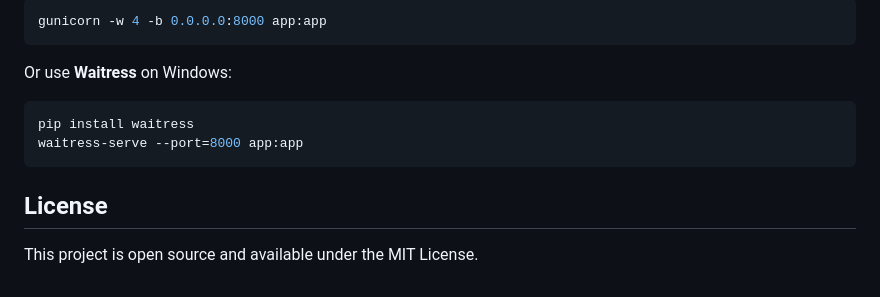
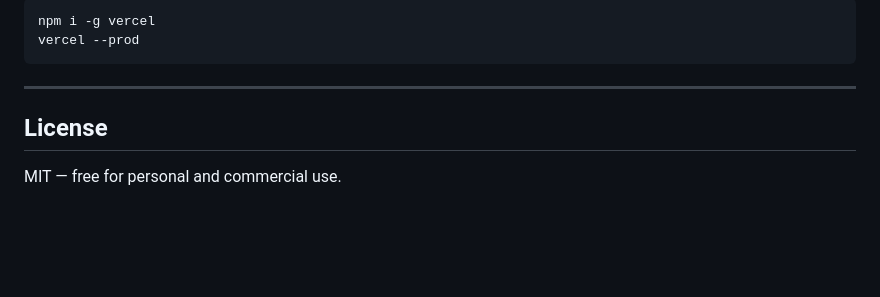
Before and after one commit to TarikuYe/QR-code-generator, a Markdown page: README.md, the part around one of its changes. Rendered like a GitHub page; blank space fills up the shorter version.

````diff
--- a/README.md
+++ b/README.md
@@ -140,15 +147,11 @@ For production deployment, use a WSGI server like **Gunicorn**:
 
 ```bash
-gunicorn -w 4 -b 0.0.0.0:8000 app:app
+npm i -g vercel
+vercel --prod
 ```
 
-Or use **Waitress** on Windows:
-
-```bash
-pip install waitress
-waitress-serve --port=8000 app:app
-```
+---
 
 ## License
 
-This project is open source and available under the MIT License.
+MIT — free for personal and commercial use.
````
Also changed, not shown: other parts of README.md (+101 -94 lines).
